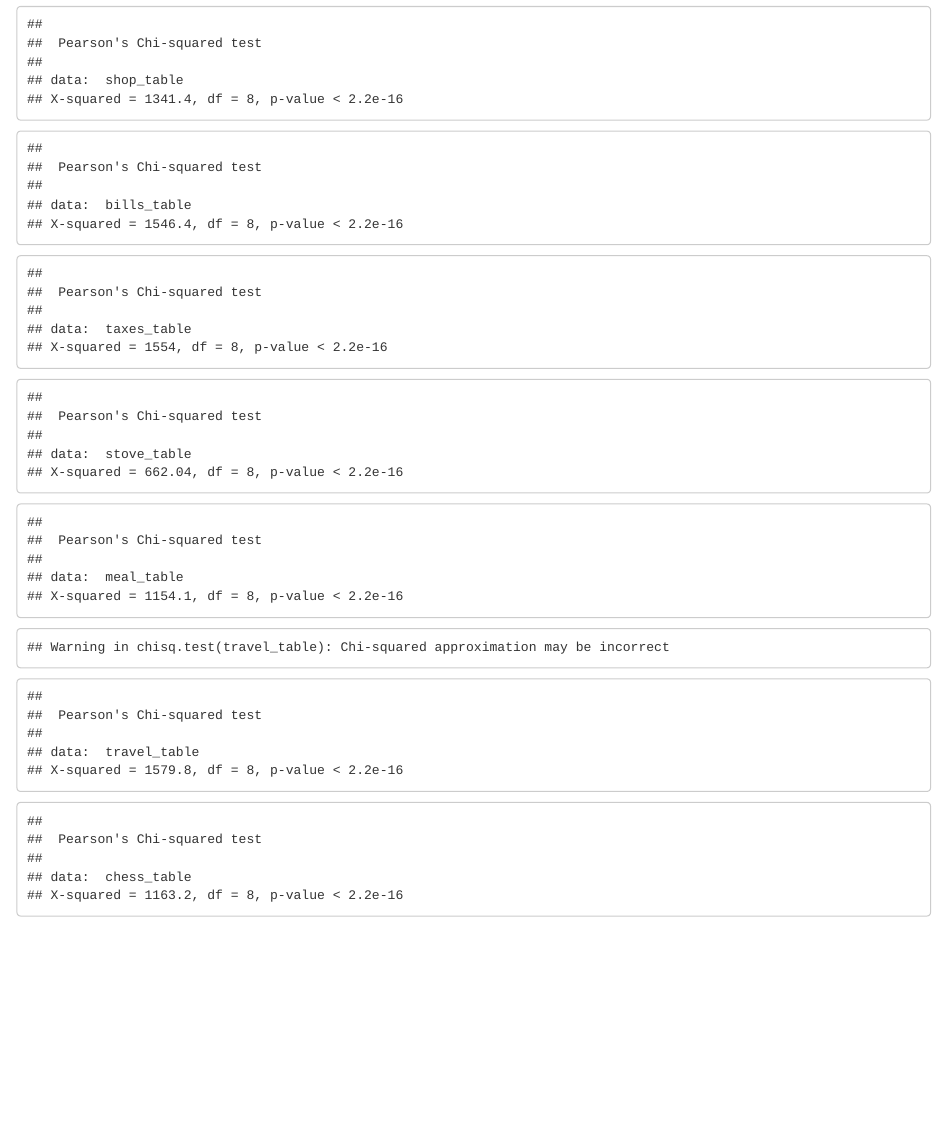
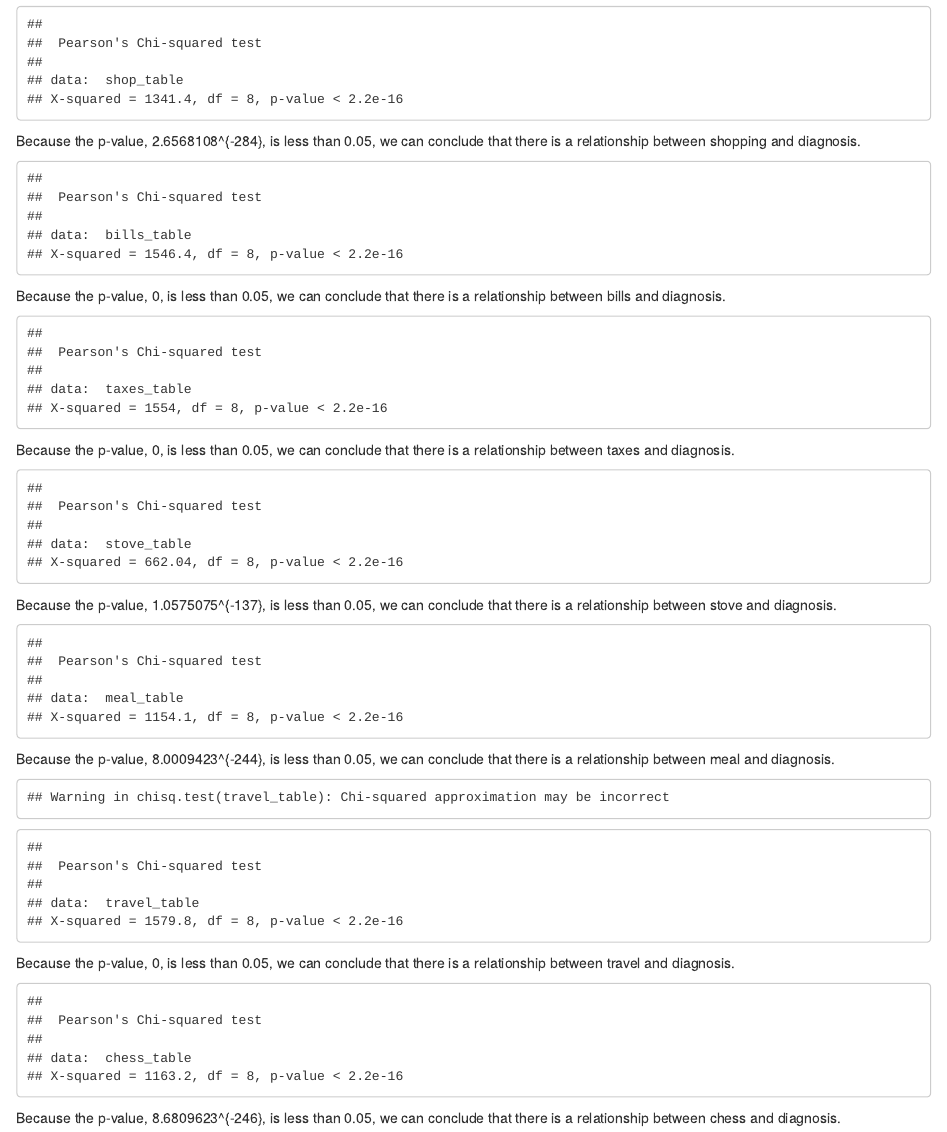
Before and after one commit to aryanm5/cosmos-capstone, an R Markdown document (John.RMD): the page in a window 1100 px wide, from 4190 px down. The pictures show the output file John.html that the author committed with the source, opened offline.

Commit message:
just did a bit more tidying up the markdown file

````diff
--- a/John.RMD
+++ b/John.RMD
@@ -49,28 +49,60 @@ chess_graph
 shop_table = table(diagnosis,shopping)
 shop_chisquaretest = chisq.test(shop_table)
 shop_chisquaretest
+shop_p_val = shop_chisquaretest$p.value
+```
+Because the p-value, `r shop_p_val`, is less than 0.05, we can conclude that there is a relationship between shopping and diagnosis.
 
+
+```{r, echo=FALSE}
 bills_table = table(diagnosis,bills)
 bills_chisquaretest = chisq.test(bills_table)
 bills_chisquaretest
+bills_p_val = bills_chisquaretest$p.value
+```
+Because the p-value, `r bills_p_val`, is less than 0.05, we can conclude that there is a relationship between bills and diagnosis.
 
+
+```{r, echo=FALSE}
 taxes_table = table(diagnosis,taxes)
 taxes_chisquaretest = chisq.test(taxes_table)
 taxes_chisquaretest
+taxes_p_val = taxes_chisquaretest$p.value
+```
+Because the p-value, `r taxes_p_val`, is less than 0.05, we can conclude that there is a relationship between taxes and diagnosis.
 
+
+```{r, echo=FALSE}
 stove_table = table(diagnosis,stove)
 stove_chisquaretest = chisq.test(stove_table)
 stove_chisquaretest
+stove_p_val = stove_chisquaretest$p.value
+```
+Because the p-value, `r stove_p_val`, is less than 0.05, we can conclude that there is a relationship between stove and diagnosis.
 
+
+```{r, echo=FALSE}
 meal_table = table(diagnosis,mealprep)
 meal_chisquaretest = chisq.test(meal_table)
 meal_chisquaretest
+meal_p_val = meal_chisquaretest$p.value
+```
+Because the p-value, `r meal_p_val`, is less than 0.05, we can conclude that there is a relationship between meal and diagnosis.
 
+
+```{r, echo=FALSE}
 travel_table = table(diagnosis,travel)
 travel_chisquaretest = chisq.test(travel_table)
 travel_chisquaretest
+travel_p_val = travel_chisquaretest$p.value
+```
+Because the p-value, `r travel_p_val`, is less than 0.05, we can conclude that there is a relationship between travel and diagnosis.
 
+
+```{r, echo=FALSE}
 chess_table = table(diagnosis,games)
 chess_chisquaretest = chisq.test(chess_table)
 chess_chisquaretest
+chess_p_val = chess_chisquaretest$p.value
 ```
+Because the p-value, `r chess_p_val`, is less than 0.05, we can conclude that there is a relationship between chess and diagnosis.
````
Also changed, not shown: John.html.
